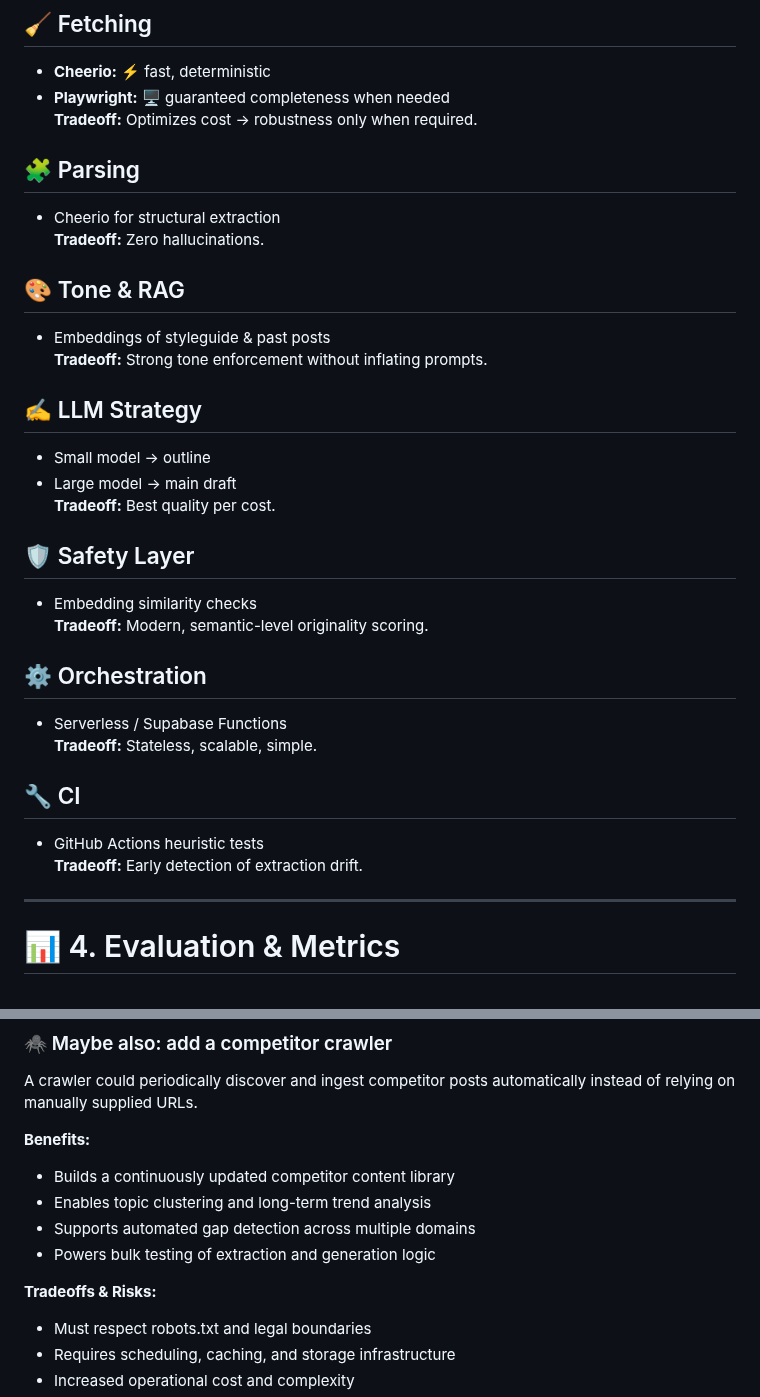
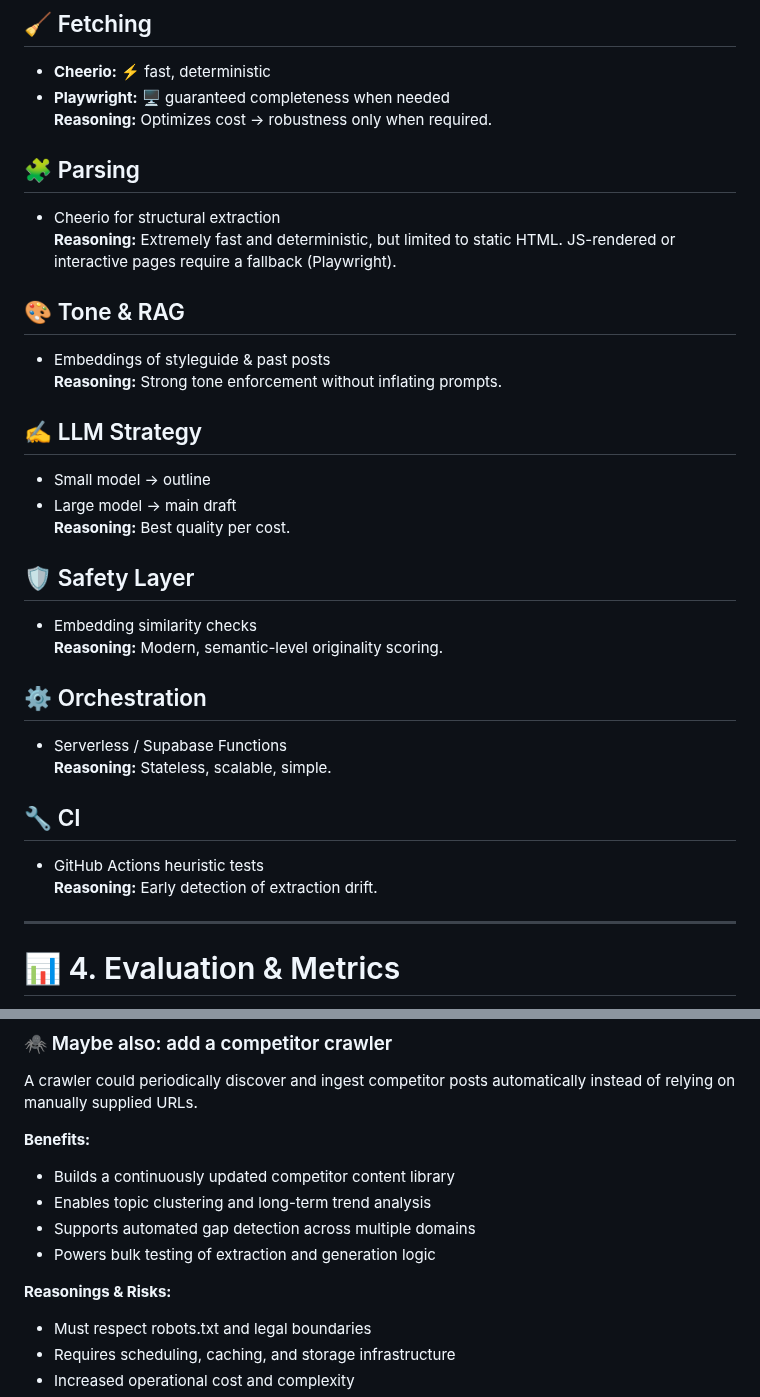
Before and after one commit to d1ln/sendseo, a Markdown page: README.md, 2 parts joined by grey strips. Rendered like a GitHub page.

```diff
--- a/README.md
+++ b/README.md
@@ -114,32 +114,33 @@ Meets the brief: a **review-ready** blog entry suitable for editorial approval.
 ## 🧹 Fetching
 - **Cheerio:** ⚡ fast, deterministic
 - **Playwright:** 🖥️ guaranteed completeness when needed
-**Tradeoff:** Optimizes cost → robustness only when required.
+**Reasoning:** Optimizes cost → robustness only when required.
 
 ## 🧩 Parsing
 - Cheerio for structural extraction
-**Tradeoff:** Zero hallucinations.
+**Reasoning:** Extremely fast and deterministic, but limited to static HTML. JS-rendered or interactive pages require a fallback (Playwright).
+
 
 ## 🎨 Tone & RAG
 - Embeddings of styleguide & past posts
-**Tradeoff:** Strong tone enforcement without inflating prompts.
+**Reasoning:** Strong tone enforcement without inflating prompts.
 
 ## ✍️ LLM Strategy
 - Small model → outline
 - Large model → main draft
-**Tradeoff:** Best quality per cost.
+**Reasoning:** Best quality per cost.
 
 ## 🛡️ Safety Layer
 - Embedding similarity checks
-**Tradeoff:** Modern, semantic-level originality scoring.
+**Reasoning:** Modern, semantic-level originality scoring.
 
 ## ⚙️ Orchestration
 - Serverless / Supabase Functions
-**Tradeoff:** Stateless, scalable, simple.
+**Reasoning:** Stateless, scalable, simple.
 
 ## 🔧 CI
 - GitHub Actions heuristic tests
-**Tradeoff:** Early detection of extraction drift.
+**Reasoning:** Early detection of extraction drift.
 
 ---
 
@@ -225,7 +226,7 @@ A crawler could periodically discover and ingest competitor posts automatically
 - Supports automated gap detection across multiple domains
 - Powers bulk testing of extraction and generation logic
 
-**Tradeoffs & Risks:**
+**Reasonings & Risks:**
 - Must respect robots.txt and legal boundaries
 - Requires scheduling, caching, and storage infrastructure
 - Increased operational cost and complexity
```
